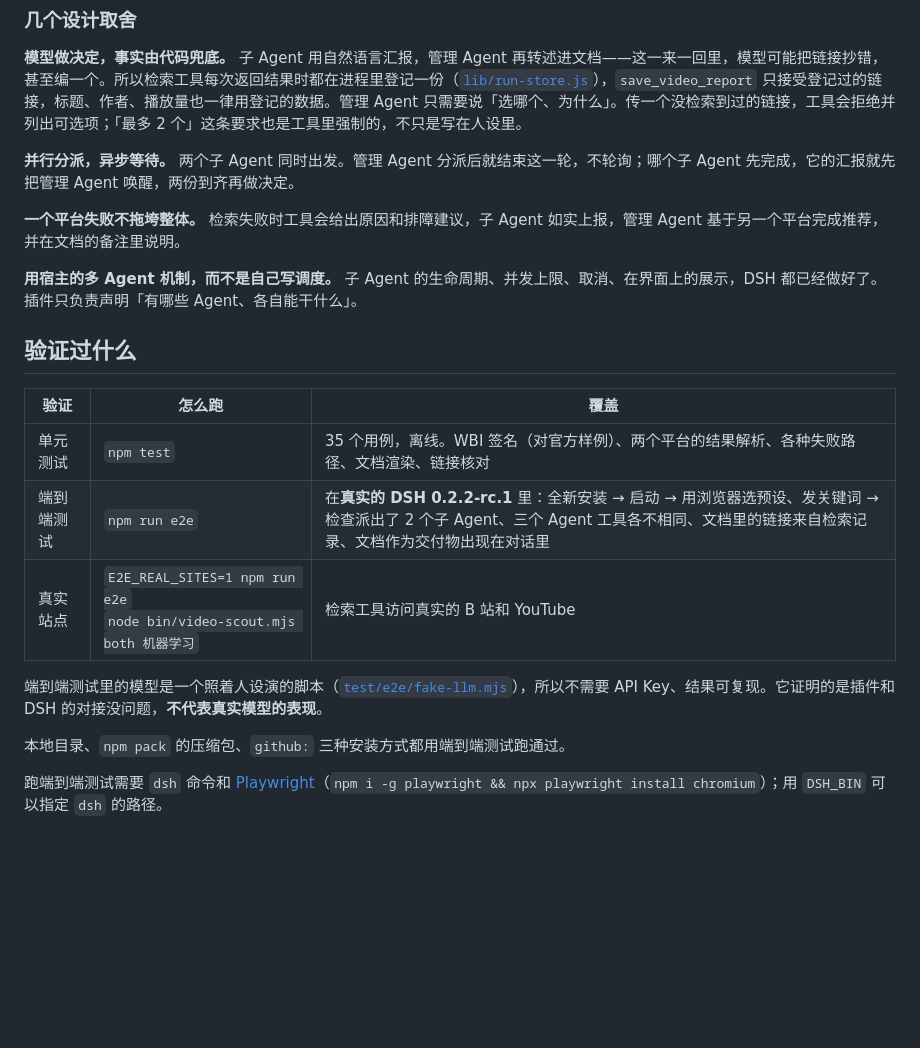
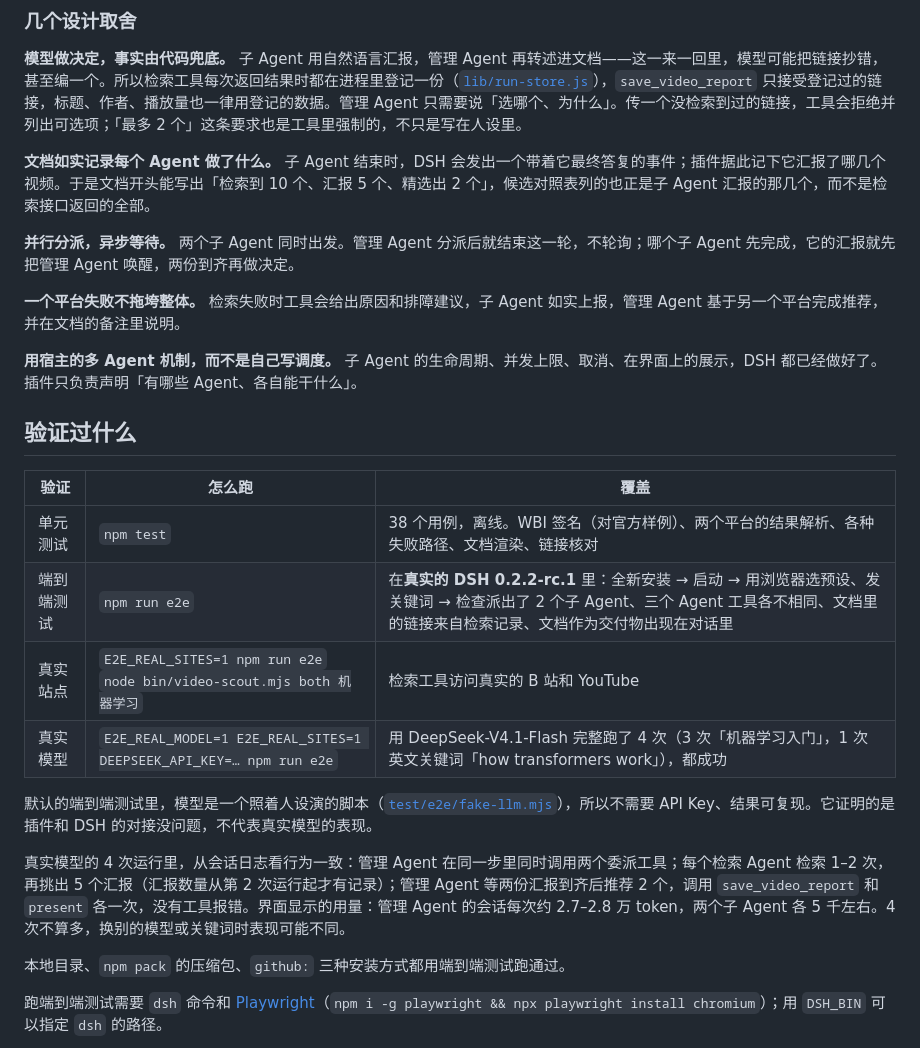
Before and after one commit to Tingfu-Zhou/Agent-Management-Multi-Agent-Collaboration, a Markdown page: README.md, the part around one of its changes. GitHub-like rendering; blank space fills up the shorter version.

```diff
--- a/README.md
+++ b/README.md
@@ -136,6 +144,8 @@ sequenceDiagram
 
 **模型做决定，事实由代码兜底。** 子 Agent 用自然语言汇报，管理 Agent 再转述进文档——这一来一回里，模型可能把链接抄错，甚至编一个。所以检索工具每次返回结果时都在进程里登记一份（[`lib/run-store.js`](lib/run-store.js)），`save_video_report` 只接受登记过的链接，标题、作者、播放量也一律用登记的数据。管理 Agent 只需要说「选哪个、为什么」。传一个没检索到过的链接，工具会拒绝并列出可选项；「最多 2 个」这条要求也是工具里强制的，不只是写在人设里。
 
+**文档如实记录每个 Agent 做了什么。** 子 Agent 结束时，DSH 会发出一个带着它最终答复的事件；插件据此记下它汇报了哪几个视频。于是文档开头能写出「检索到 10 个、汇报 5 个、精选出 2 个」，候选对照表列的也正是子 Agent 汇报的那几个，而不是检索接口返回的全部。
+
 **并行分派，异步等待。** 两个子 Agent 同时出发。管理 Agent 分派后就结束这一轮，不轮询；哪个子 Agent 先完成，它的汇报就先把管理 Agent 唤醒，两份到齐再做决定。
 
 **一个平台失败不拖垮整体。** 检索失败时工具会给出原因和排障建议，子 Agent 如实上报，管理 Agent 基于另一个平台完成推荐，并在文档的备注里说明。
@@ -146,11 +156,14 @@ sequenceDiagram
 
 | 验证 | 怎么跑 | 覆盖 |
 | --- | --- | --- |
-| 单元测试 | `npm test` | 35 个用例，离线。WBI 签名（对官方样例）、两个平台的结果解析、各种失败路径、文档渲染、链接核对 |
+| 单元测试 | `npm test` | 38 个用例，离线。WBI 签名（对官方样例）、两个平台的结果解析、各种失败路径、文档渲染、链接核对 |
 | 端到端测试 | `npm run e2e` | 在**真实的 DSH 0.2.2-rc.1** 里：全新安装 → 启动 → 用浏览器选预设、发关键词 → 检查派出了 2 个子 Agent、三个 Agent 工具各不相同、文档里的链接来自检索记录、文档作为交付物出现在对话里 |
 | 真实站点 | `E2E_REAL_SITES=1 npm run e2e`<br/>`node bin/video-scout.mjs both 机器学习` | 检索工具访问真实的 B 站和 YouTube |
+| 真实模型 | `E2E_REAL_MODEL=1 E2E_REAL_SITES=1 DEEPSEEK_API_KEY=… npm run e2e` | 用 DeepSeek-V4.1-Flash 完整跑了 4 次（3 次「机器学习入门」，1 次英文关键词「how transformers work」），都成功 |
 
-端到端测试里的模型是一个照着人设演的脚本（[`test/e2e/fake-llm.mjs`](test/e2e/fake-llm.mjs)），所以不需要 API Key、结果可复现。它证明的是插件和 DSH 的对接没问题，**不代表真实模型的表现**。
+默认的端到端测试里，模型是一个照着人设演的脚本（[`test/e2e/fake-llm.mjs`](test/e2e/fake-llm.mjs)），所以不需要 API Key、结果可复现。它证明的是插件和 DSH 的对接没问题，不代表真实模型的表现。
+
+真实模型的 4 次运行里，从会话日志看行为一致：管理 Agent 在同一步里同时调用两个委派工具；每个检索 Agent 检索 1–2 次，再挑出 5 个汇报（汇报数量从第 2 次运行起才有记录）；管理 Agent 等两份汇报到齐后推荐 2 个，调用 `save_video_report` 和 `present` 各一次，没有工具报错。界面显示的用量：管理 Agent 的会话每次约 2.7–2.8 万 token，两个子 Agent 各 5 千左右。4 次不算多，换别的模型或关键词时表现可能不同。
 
 本地目录、`npm pack` 的压缩包、`github:` 三种安装方式都用端到端测试跑通过。
 
```
Also changed, not shown: other parts of README.md (+18 -9 lines), docs/sample-report.md (+13 -13 lines), docs/screenshot-presets.png (added), docs/screenshot-result.png (added), 9 other files.
